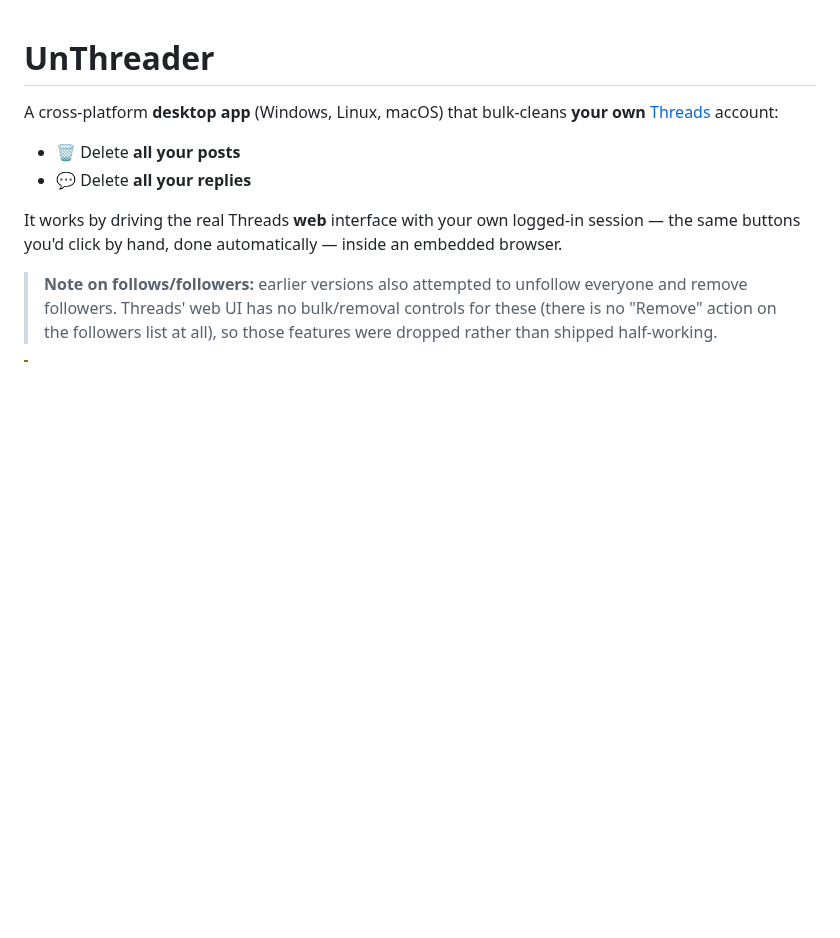
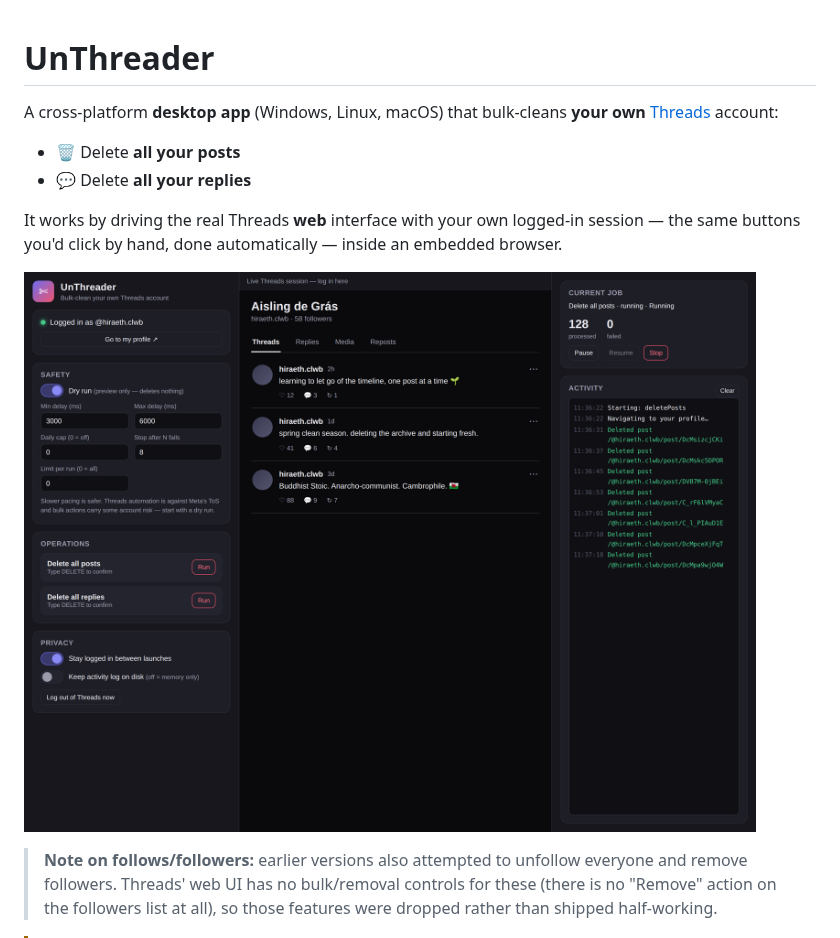
Before and after one commit to hiraethclub/UnThreader, a Markdown page: README.md, the part around the change. GitHub-like rendering; pictures changed too: docs/screenshot.png (added); blank space fills up the shorter version.

Commit message:
docs: add app screenshot to README
Render the real three-pane UI (control panel, live Threads session, job
progress + activity log) from the app's own stylesheet and embed it near the
top of the README.

Co-Authored-By: Claude Opus 4.8 <noreply@anthropic.com>
Claude-Session: https://claude.ai/code/session_017w8bCwDYsduyxsrb57ir1m

```diff
--- a/README.md
+++ b/README.md
@@ -8,6 +8,8 @@ A cross-platform **desktop app** (Windows, Linux, macOS) that bulk-cleans **your
 
 It works by driving the real Threads **web** interface with your own logged-in session —
 the same buttons you'd click by hand, done automatically — inside an embedded browser.
+
+![UnThreader — control panel on the left, live Threads session in the centre, job progress and activity log on the right](docs/screenshot.png)
 
 > **Note on follows/followers:** earlier versions also attempted to unfollow everyone
 > and remove followers. Threads' web UI has no bulk/removal controls for these (there is
```
